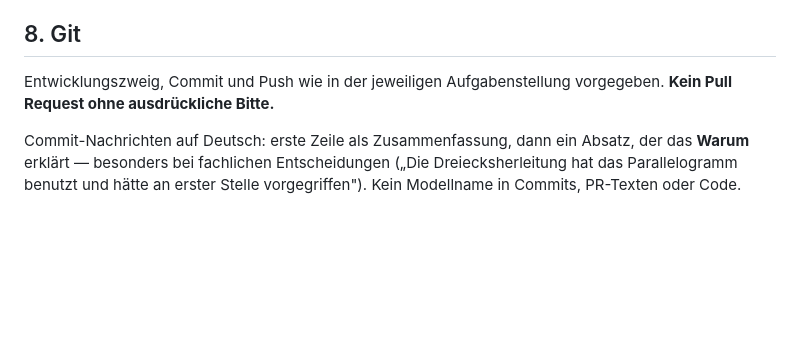
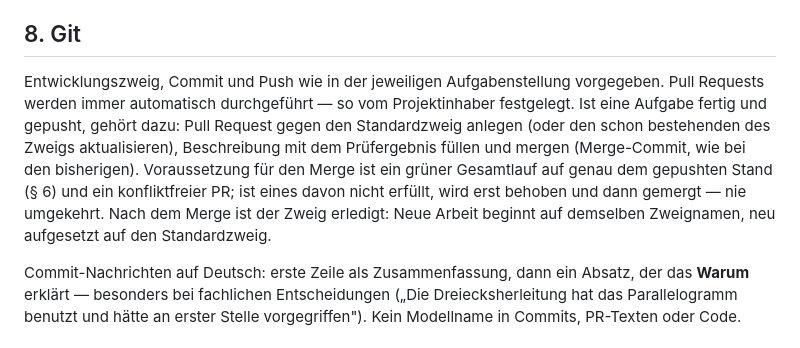
Before and after one commit to KorJue/uplant, a Markdown page: CLAUDE.md, the part around the change. Rendered like a GitHub page; blank space fills up the shorter version.

```diff
--- a/CLAUDE.md
+++ b/CLAUDE.md
@@ -481,7 +481,8 @@ später „aufräumt" und damit die Zeichnung falsch macht.
 ## 8. Git
 
 Entwicklungszweig, Commit und Push wie in der jeweiligen Aufgabenstellung
-vorgegeben. **Kein Pull Request ohne ausdrückliche Bitte.**
+vorgegeben.
+Pull Requests werden immer automatisch durchgeführt — so vom Projektinhaber festgelegt. Ist eine Aufgabe fertig und gepusht, gehört dazu: Pull Request gegen den Standardzweig anlegen (oder den schon bestehenden des Zweigs aktualisieren), Beschreibung mit dem Prüfergebnis füllen und mergen (Merge-Commit, wie bei den bisherigen). Voraussetzung für den Merge ist ein grüner Gesamtlauf auf genau dem gepushten Stand (§ 6) und ein konfliktfreier PR; ist eines davon nicht erfüllt, wird erst behoben und dann gemergt — nie umgekehrt. Nach dem Merge ist der Zweig erledigt: Neue Arbeit beginnt auf demselben Zweignamen, neu aufgesetzt auf den Standardzweig.
 
 Commit-Nachrichten auf Deutsch: erste Zeile als Zusammenfassung, dann ein
 Absatz, der das **Warum** erklärt — besonders bei fachlichen Entscheidungen
```
